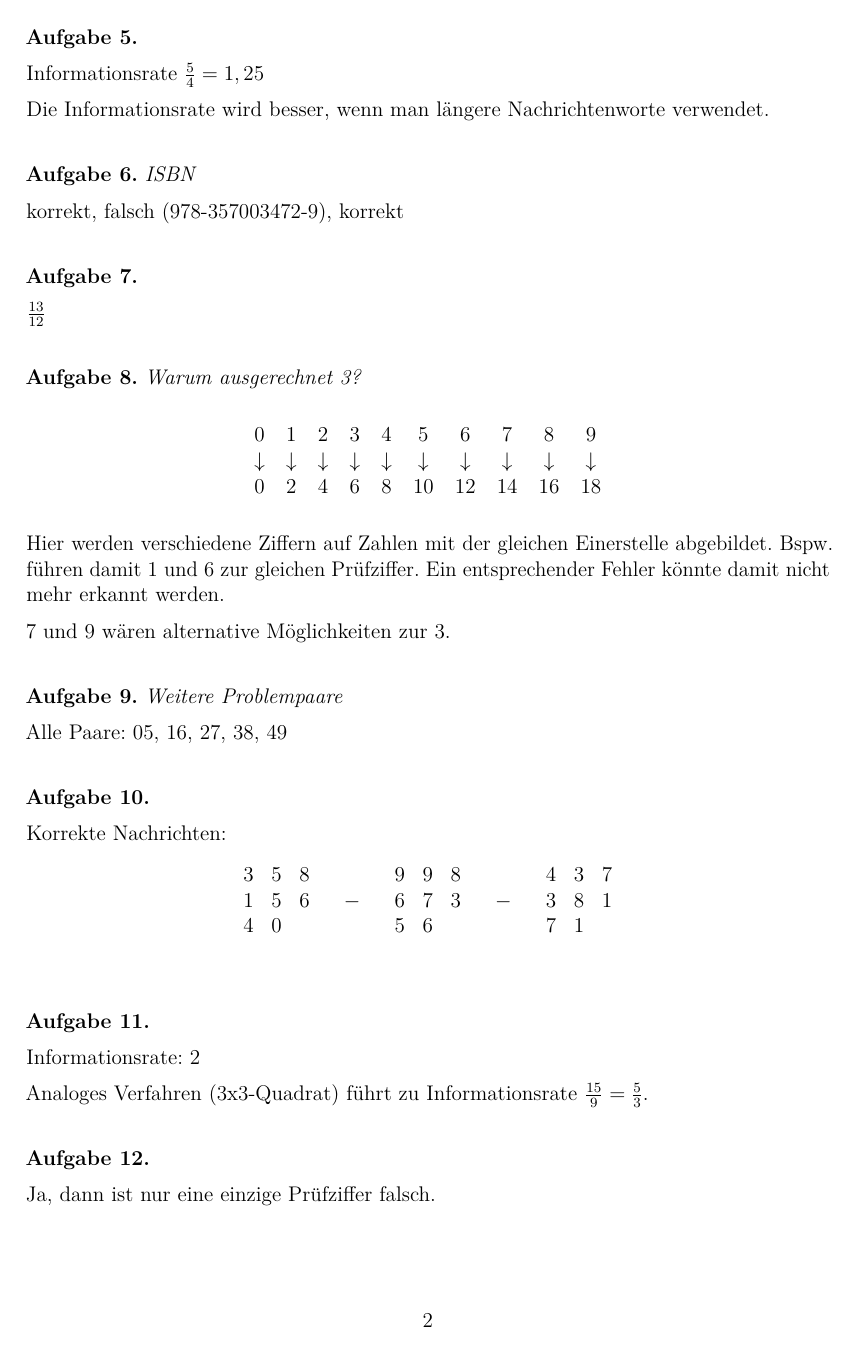
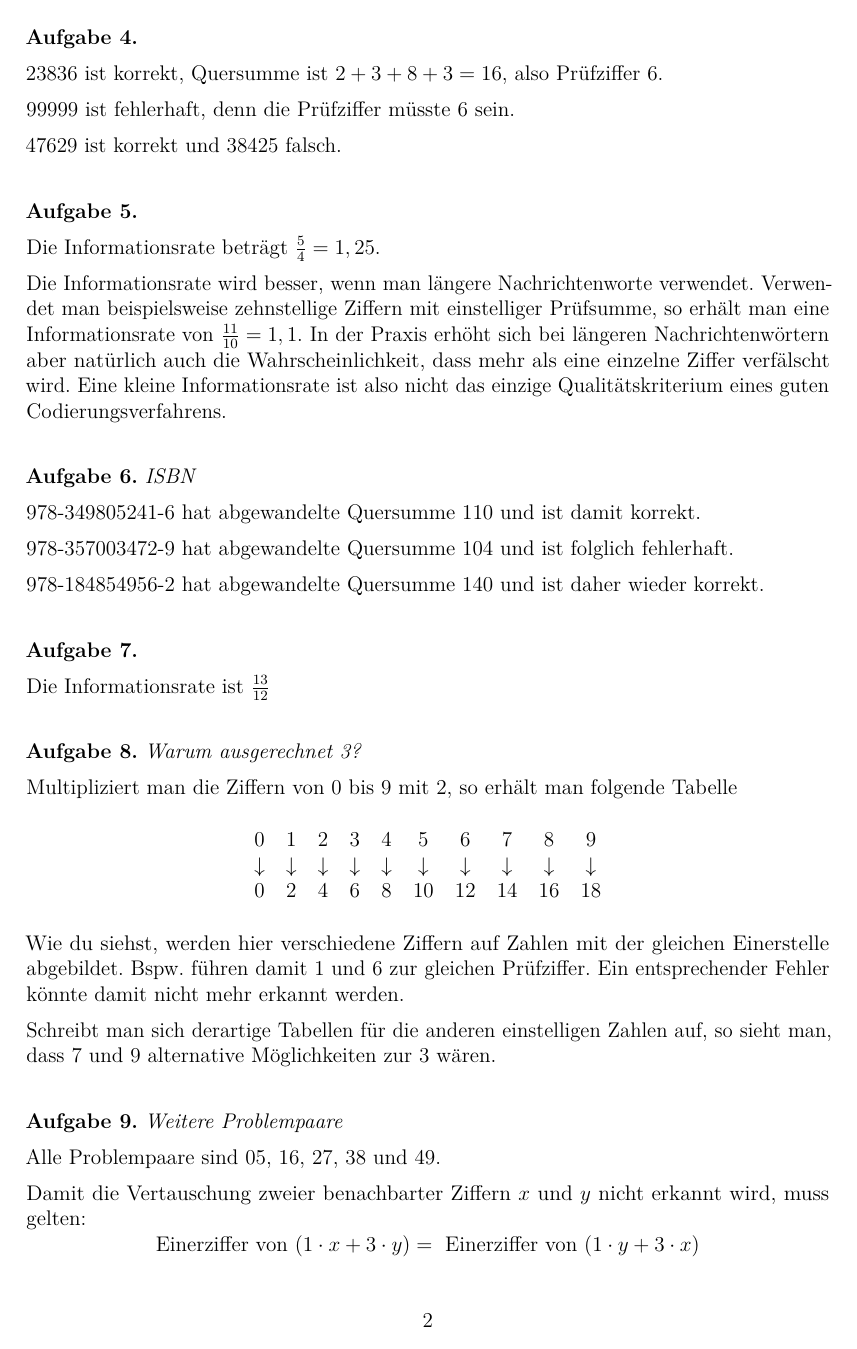
Before and after one commit to GraffL/Mathezirkel, a LaTeX document (Einführung in Codierungstheorie/Blatt7 - Lsg.tex): page 2 of 2 before the commit and page 2 of 3 after it. The pictures show the PDF file Einführung in Codierungstheorie/Blatt7 - Lsg.pdf that the author committed with the source.

Commit message:
Lösungshinweise zum Codierungstheoriebrief

```diff
--- a/Einführung in Codierungstheorie/Blatt7 - Lsg.tex
+++ b/Einführung in Codierungstheorie/Blatt7 - Lsg.tex
@@ -113,3 +113,4 @@ Wenn du uns bereits deine eigenen Lösungsversuche geschickt hast (oder noch sch
 \end{aufgabe}
 
 \begin{aufgabe}{}
+	23836 ist korrekt, Quersumme ist $2+3+8+3=16$, also Prüfziffer $6$.
@@ -117,26 +117,29 @@ Wenn du uns bereits deine eigenen Lösungsversuche geschickt hast (oder noch sch
 
-	99999 falsch
+	99999 ist fehlerhaft, denn die Prüfziffer müsste $6$ sein.
 
-	47629 korrekt
-
-	38425 falsch
+	47629 ist korrekt und 38425 falsch.
 \end{aufgabe}
 
 \begin{aufgabe}{}
-	Informationsrate $\frac{5}{4} = 1,25$
+	Die Informationsrate beträgt $\frac{5}{4} = 1,25$.
 
-	Die Informationsrate wird besser, wenn man längere Nachrichtenworte verwendet.
+	Die Informationsrate wird besser, wenn man längere Nachrichtenworte verwendet. Verwendet man beispielsweise zehnstellige Ziffern mit einstelliger Prüfsumme, so erhält man eine Informationsrate von $\frac{11}{10} = 1,1$. In der Praxis erhöht sich bei längeren Nachrichtenwörtern aber natürlich auch die Wahrscheinlichkeit, dass mehr als eine einzelne Ziffer verfälscht wird. Eine kleine Informationsrate ist also nicht das einzige Qualitätskriterium eines guten Codierungsverfahrens.
 \end{aufgabe}
 
 \begin{aufgabe}{ISBN}
-	korrekt, falsch (978-357003472-9), korrekt
+	978-349805241-6 hat abgewandelte Quersumme 110 und ist damit korrekt.
+
+	978-357003472-9 hat abgewandelte Quersumme 104 und ist folglich fehlerhaft.
+
+	978-184854956-2 hat abgewandelte Quersumme 140 und ist daher wieder korrekt.
 \end{aufgabe}
 
 \begin{aufgabe}{}
-	$\frac{13}{12}$
+	Die Informationsrate ist $\frac{13}{12}$
 \end{aufgabe}
 
 \begin{aufgabe}{Warum ausgerechnet 3?}
+	Multipliziert man die Ziffern von 0 bis 9 mit 2, so erhält man folgende Tabelle
 	\begin{center}
 		\begin{tabular}{cccccccccc}
 			0 & 1 & 2 & 3 & 4 & 5 & 6 & 7 & 8 & 9 \\
@@ -147,8 +151,9 @@ Wenn du uns bereits deine eigenen Lösungsversuche geschickt hast (oder noch sch
 
-	Hier werden verschiedene Ziffern auf Zahlen mit der gleichen Einerstelle abgebildet. Bspw. führen damit 1 und 6 zur gleichen Prüfziffer. Ein entsprechender Fehler könnte damit nicht mehr erkannt werden.
-
-	7 und 9 wären alternative Möglichkeiten zur 3.
+	Schreibt man sich derartige Tabellen für die anderen einstelligen Zahlen auf, so sieht man, dass 7 und 9 alternative Möglichkeiten zur 3 wären.
 \end{aufgabe}
 
 \begin{aufgabe}{Weitere Problempaare}
-	Alle Paare: 05, 16, 27, 38, 49
+	Alle Problempaare sind 05, 16, 27, 38 und 49.
+
+	Damit die Vertauschung zweier benachbarter Ziffern $x$ und $y$ nicht erkannt wird, muss gelten:
+		\[\text{Einerziffer von }(1\cdot x + 3\cdot y) = \text{ Einerziffer von }(1\cdot y + 3\cdot x)\]
@@ -155,9 +163,8 @@ Wenn du uns bereits deine eigenen Lösungsversuche geschickt hast (oder noch sch
 \end{aufgabe}
 
 \begin{aufgabe}{}
-	Korrekte Nachrichten:
+	Korrekt ist nur die dritte Nachricht, bei den ersten beiden muss ein Fehler passiert sein. Korrigiert lauten die Nachrichten:
 	\[\begin{array}{ccc}3 & 5 & 8\\1 & 5 & 6 \\ 4 & 0 &\end{array} \quad-\quad \begin{array}{ccc}9 & 9 & 8\\6 & 7 & 3 \\ 5 & 6 &\end{array} \quad-\quad \begin{array}{ccc}4 & 3 & 7\\3 & 8 & 1 \\ 7 & 1 &\end{array}\]
 \end{aufgabe}
 
 \begin{aufgabe}{}
-	Informationsrate: $2$
@@ -166,7 +174,7 @@ Wenn du uns bereits deine eigenen Lösungsversuche geschickt hast (oder noch sch
 \end{aufgabe}
 
 \begin{aufgabe}{}
-	Ja, dann ist nur eine einzige Prüfziffer falsch.
+	Passiert ein Fehler im Nachrichtenteil des Codewortes, so werden dadurch immer gleich zwei Prüfziffern falsch (in der entsprechenden Zeile und der entsprechenden Spalte). Passiert der Fehler dagegen bei einer der Prüfziffern selbst, so ist damit insgesamt nur eine einzige Prüfziffer falsch (nämlich die, bei der der Fehler passiert ist). Daran kann der Empfänger also erkennen, dass der Fehler nur im Prüfzifferbereich passiert ist und die Nachricht daher unverfälscht sein muss.
 \end{aufgabe}
 
 \end{document}
```
Also changed, not shown: Einführung in Codierungstheorie/Blatt7 - Lsg.pdf, Einführung in Codierungstheorie/Blatt7 - Lsg.tex (26 more changed lines).
